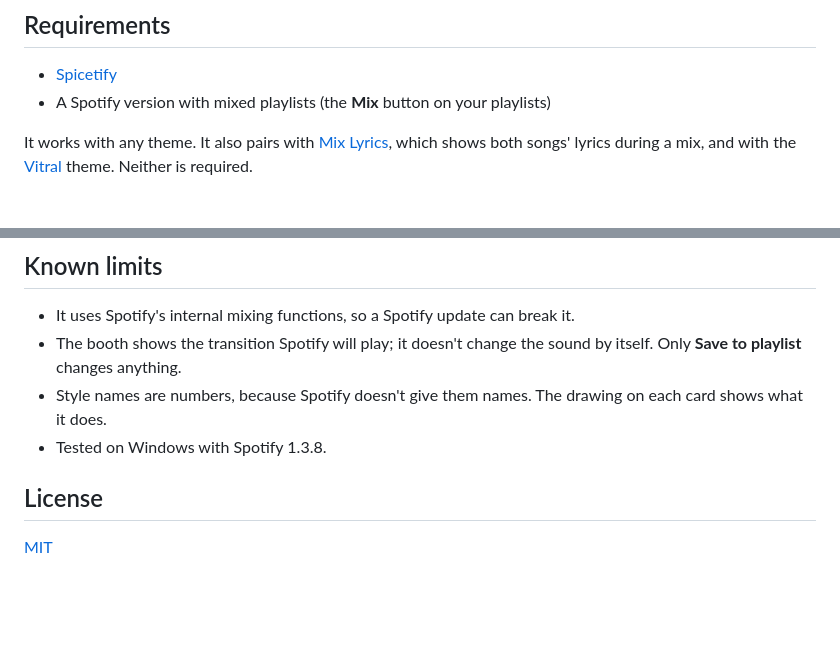
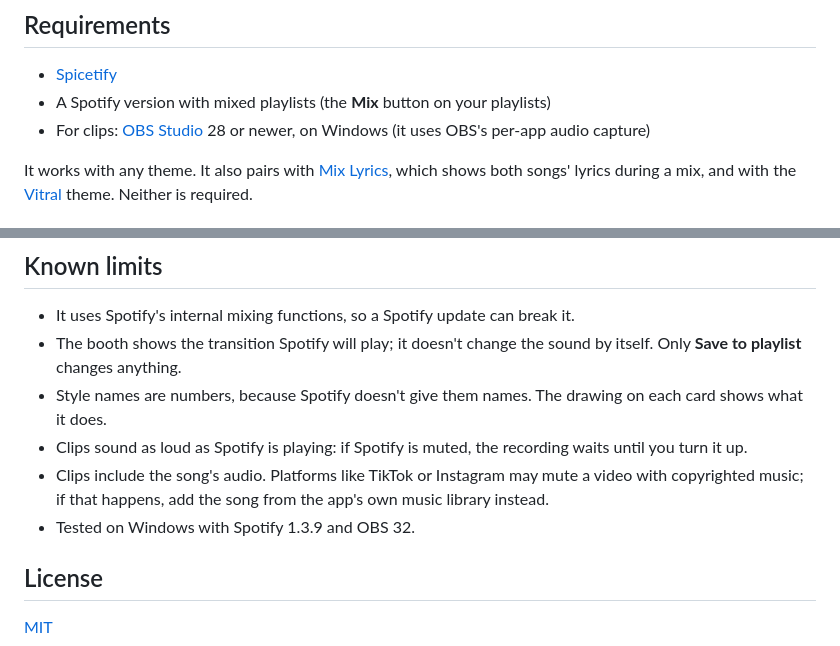
Before and after one commit to SrPictus/mix-booth, a Markdown page: README.md, 2 parts joined by grey strips. Drawn GitHub-style; blank space fills up the shorter version.

```diff
--- a/README.md
+++ b/README.md
@@ -32,6 +55,7 @@ Click **Edit transition** in the booth, or right-click a song in a playlist and
 
 - [Spicetify](https://spicetify.app)
 - A Spotify version with mixed playlists (the **Mix** button on your playlists)
+- For clips: [OBS Studio](https://obsproject.com) 28 or newer, on Windows (it uses OBS's per-app audio capture)
 
 It works with any theme. It also pairs with [Mix Lyrics](https://github.com/SrPictus/mix-lyrics), which shows both songs' lyrics during a mix, and with the [Vitral](https://github.com/SrPictus/vitral) theme. Neither is required.
 
@@ -88,7 +112,9 @@ spicetify apply
 - It uses Spotify's internal mixing functions, so a Spotify update can break it.
 - The booth shows the transition Spotify will play; it doesn't change the sound by itself. Only **Save to playlist** changes anything.
 - Style names are numbers, because Spotify doesn't give them names. The drawing on each card shows what it does.
-- Tested on Windows with Spotify 1.3.8.
+- Clips sound as loud as Spotify is playing: if Spotify is muted, the recording waits until you turn it up.
+- Clips include the song's audio. Platforms like TikTok or Instagram may mute a video with copyrighted music; if that happens, add the song from the app's own music library instead.
+- Tested on Windows with Spotify 1.3.9 and OBS 32.
 
 ## License
 
```
Also changed, not shown: other parts of README.md (+24 -1 lines), screenshots/clip-panel.png (added), 2 other files.
